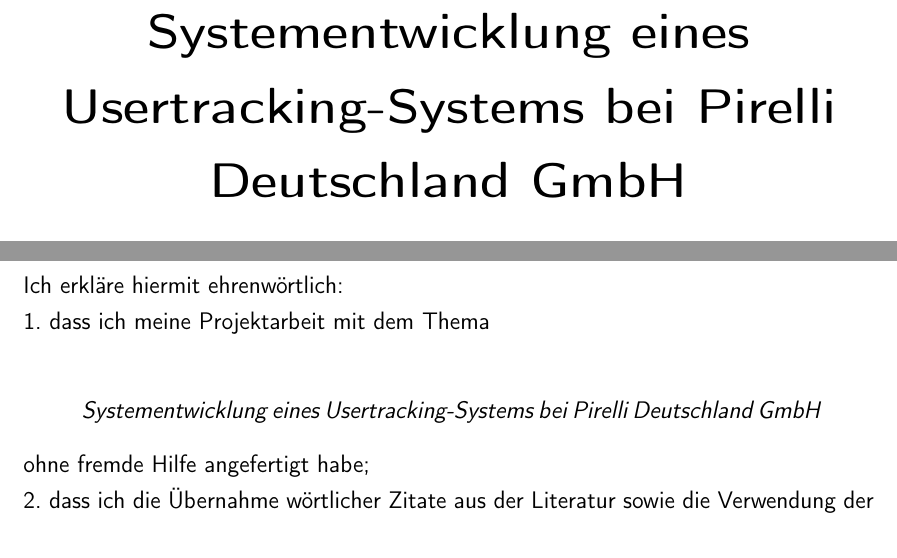
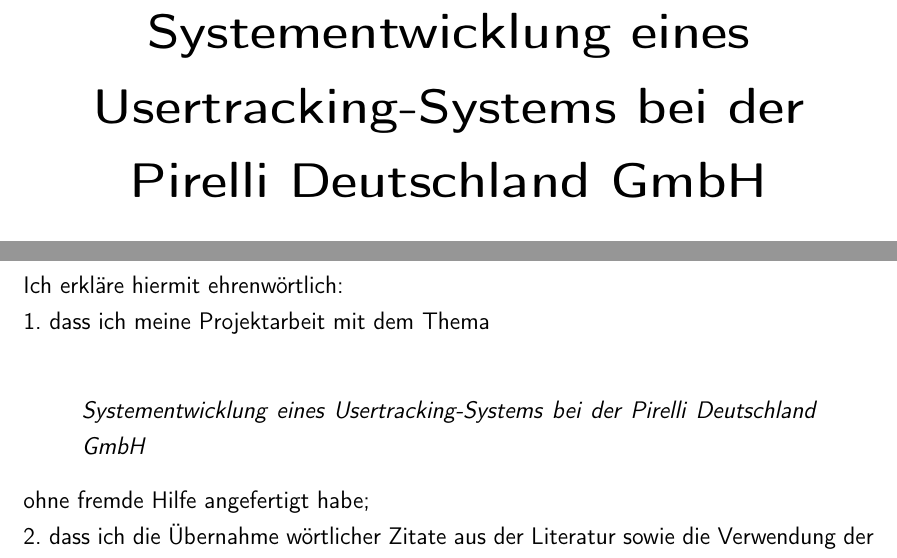
Before and after one commit to rarspace01/snmptrack, a LaTeX document (doc/Latex/Bachelor_Arbeit.tex, which reads doc/Latex/_Meta.tex): two parts of pages 1 and 89 of 89, joined at a grey line, cut so that both start at the same text. Compiled offline with pdfLaTeX; an older LaTeX class or package is replaced by its successor.

Commit message:
*DOC: -title fix

```diff
--- a/doc/Latex/_Meta.tex
+++ b/doc/Latex/_Meta.tex
@@ -2,7 +2,7 @@
 % 	Definition von globalen Parametern, die im gesamten Dokument verwendet
 % 	werden knnen (z.B auf dem Deckblatt etc.).
 % --------------------------------------------------------------------------
-\newcommand{\titel}{Systementwicklung eines Usertracking-Systems bei Pirelli Deutschland GmbH}
+\newcommand{\titel}{Systementwicklung eines Usertracking-Systems bei der Pirelli Deutschland GmbH}
 \newcommand{\untertitel}{Leer}
 \newcommand{\art}{Bachelorarbeit}
 \newcommand{\fachgebiet}{Wirtschaftsinformatik}
```
